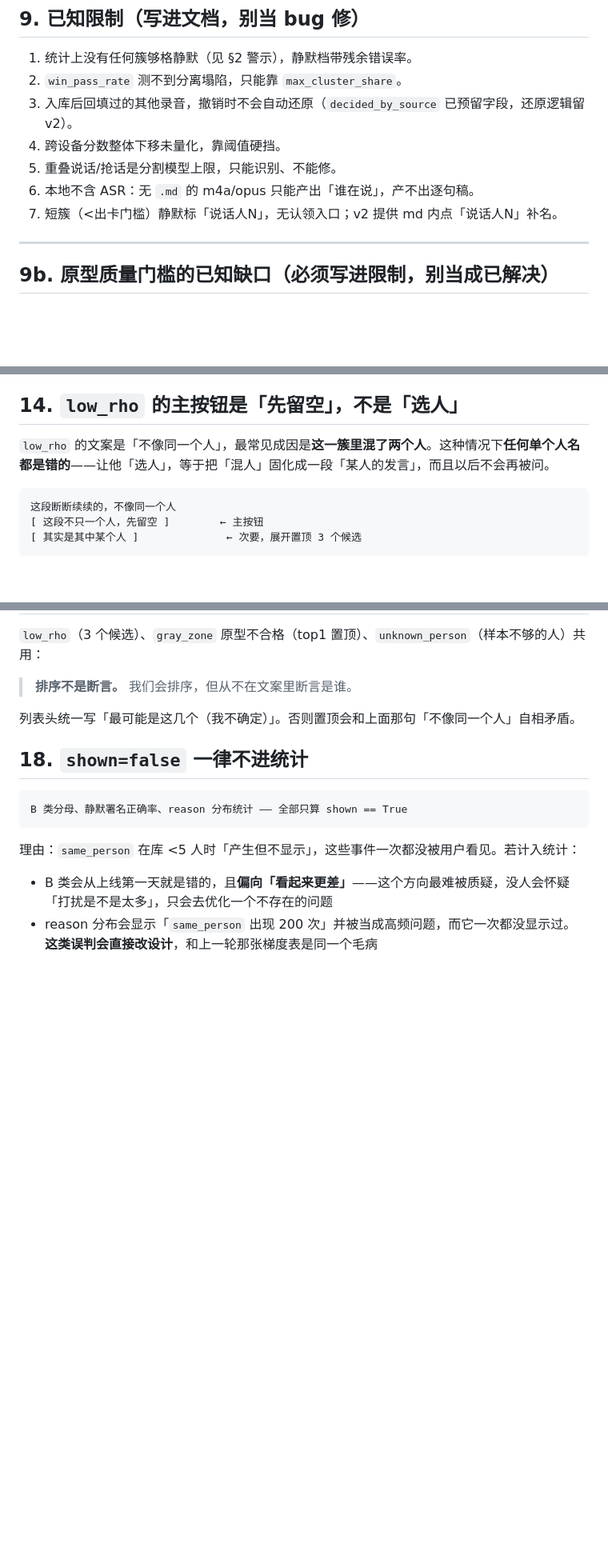
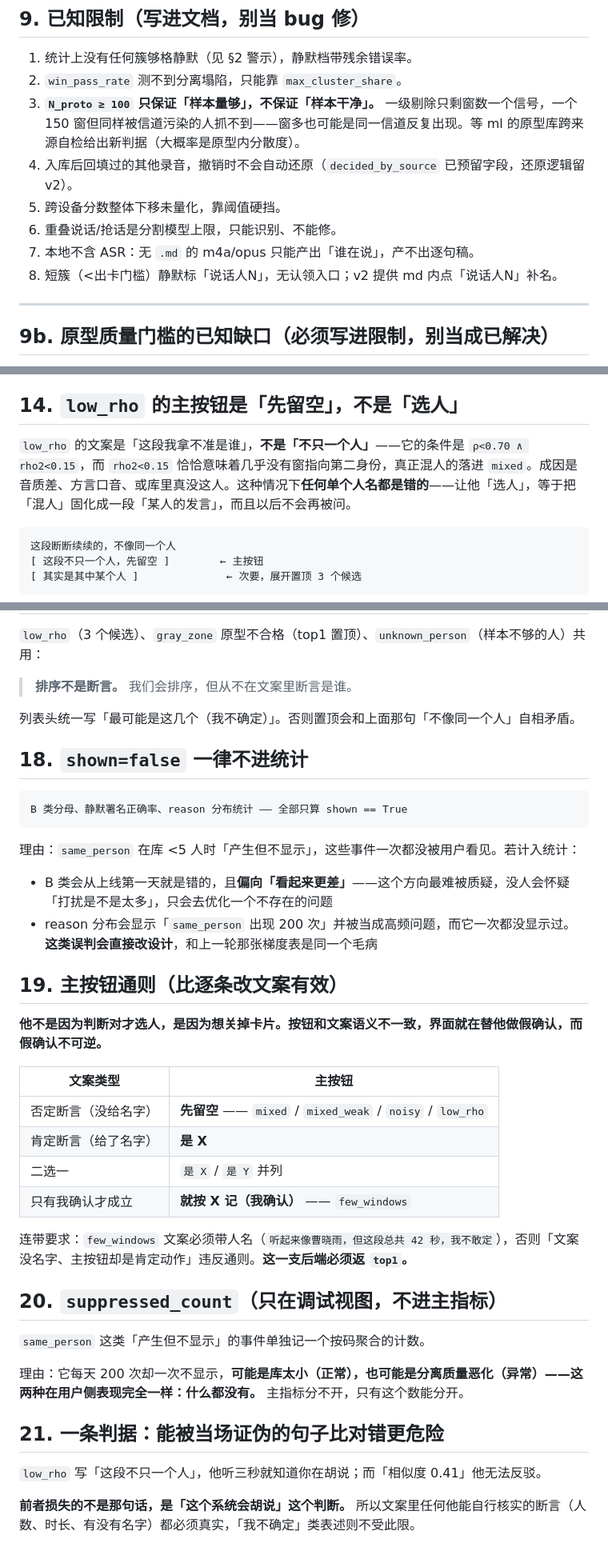
Before and after one commit to dccaoxy/local-speaker-id, a Markdown page: docs/产品口径-终版.md, 3 parts joined by grey strips. Shown at 80% size. GitHub-like rendering; blank space fills up the shorter version.

Commit message:
docs: 主按钮通则、low_rho 文案修正、suppressed_count、可证伪判据

````diff
--- a/docs/产品口径-终版.md
+++ b/docs/产品口径-终版.md
@@ -389,11 +392,12 @@ duration_s = 簇内各段时长之和          # 含停顿；只用于展示「
 
 1. 统计上没有任何簇够格静默（见 §2 警示），静默档带残余错误率。
 2. `win_pass_rate` 测不到分离塌陷，只能靠 `max_cluster_share`。
-3. 入库后回填过的其他录音，撤销时不会自动还原（`decided_by_source` 已预留字段，还原逻辑留 v2）。
-4. 跨设备分数整体下移未量化，靠阈值硬挡。
-5. 重叠说话/抢话是分割模型上限，只能识别、不能修。
-6. 本地不含 ASR：无 `.md` 的 m4a/opus 只能产出「谁在说」，产不出逐句稿。
-7. 短簇（<出卡门槛）静默标「说话人N」，无认领入口；v2 提供 md 内点「说话人N」补名。
+3. **`N_proto ≥ 100` 只保证「样本量够」，不保证「样本干净」。** 一级剔除只剩窗数一个信号，一个 150 窗但同样被信道污染的人抓不到——窗多也可能是同一信道反复出现。等 ml 的原型库跨来源自检给出新判据（大概率是原型内分散度）。
+4. 入库后回填过的其他录音，撤销时不会自动还原（`decided_by_source` 已预留字段，还原逻辑留 v2）。
+5. 跨设备分数整体下移未量化，靠阈值硬挡。
+6. 重叠说话/抢话是分割模型上限，只能识别、不能修。
+7. 本地不含 ASR：无 `.md` 的 m4a/opus 只能产出「谁在说」，产不出逐句稿。
+8. 短簇（<出卡门槛）静默标「说话人N」，无认领入口；v2 提供 md 内点「说话人N」补名。
 
 ---
 
@@ -482,7 +495,7 @@ b_class = verdict ∈ {"skip", "none"} AND shown == True
 
 ## 14. `low_rho` 的主按钮是「先留空」，不是「选人」
 
-`low_rho` 的文案是「不像同一个人」，最常见成因是**这一簇里混了两个人**。这种情况下**任何单个人名都是错的**——让他「选人」，等于把「混人」固化成一段「某人的发言」，而且以后不会再被问。
+`low_rho` 的文案是「这段我拿不准是谁」，**不是「不只一个人」**——它的条件是 `ρ<0.70 ∧ rho2<0.15`，而 `rho2<0.15` 恰恰意味着几乎没有窗指向第二身份，真正混人的落进 `mixed`。成因是音质差、方言口音、或库里真没这人。这种情况下**任何单个人名都是错的**——让他「选人」，等于把「混人」固化成一段「某人的发言」，而且以后不会再被问。
 
 ```
 这段断断续续的，不像同一个人
@@ -510,3 +523,29 @@ B 类分母、静默署名正确率、reason 分布统计 —— 全部只算 sh
 
 - B 类会从上线第一天就是错的，且**偏向「看起来更差」**——这个方向最难被质疑，没人会怀疑「打扰是不是太多」，只会去优化一个不存在的问题
 - reason 分布会显示「`same_person` 出现 200 次」并被当成高频问题，而它一次都没显示过。**这类误判会直接改设计**，和上一轮那张梯度表是同一个毛病
+
+
+## 19. 主按钮通则（比逐条改文案有效）
+
+**他不是因为判断对才选人，是因为想关掉卡片。按钮和文案语义不一致，界面就在替他做假确认，而假确认不可逆。**
+
+| 文案类型 | 主按钮 |
+|---|---|
+| 否定断言（没给名字） | **先留空** —— `mixed` / `mixed_weak` / `noisy` / `low_rho` |
+| 肯定断言（给了名字） | **是 X** |
+| 二选一 | `是 X` / `是 Y` 并列 |
+| 只有我确认才成立 | **就按 X 记（我确认）** —— `few_windows` |
+
+连带要求：`few_windows` 文案必须带人名（`听起来像曹晓雨，但这段总共 42 秒，我不敢定`），否则「文案没名字、主按钮却是肯定动作」违反通则。**这一支后端必须返 `top1`。**
+
+## 20. `suppressed_count`（只在调试视图，不进主指标）
+
+`same_person` 这类「产生但不显示」的事件单独记一个按码聚合的计数。
+
+理由：它每天 200 次却一次不显示，**可能是库太小（正常），也可能是分离质量恶化（异常）——这两种在用户侧表现完全一样：什么都没有。** 主指标分不开，只有这个数能分开。
+
+## 21. 一条判据：能被当场证伪的句子比对错更危险
+
+`low_rho` 写「这段不只一个人」，他听三秒就知道你在胡说；而「相似度 0.41」他无法反驳。
+
+**前者损失的不是那句话，是「这个系统会胡说」这个判断。** 所以文案里任何他能自行核实的断言（人数、时长、有没有名字）都必须真实，「我不确定」类表述则不受此限。
````
Also changed, not shown: other parts of docs/产品口径-终版.md (+13 -1 lines), docs/交互方案.md (+31 -18 lines).
